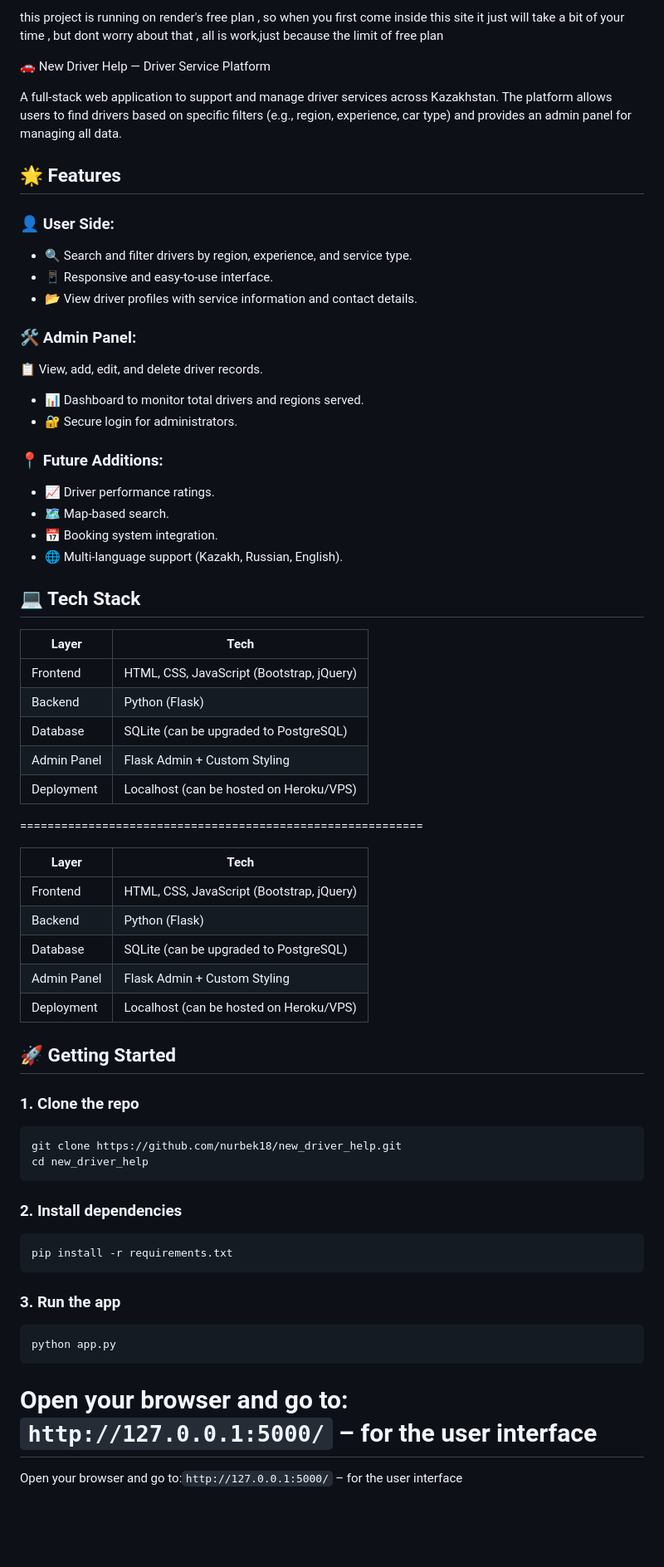
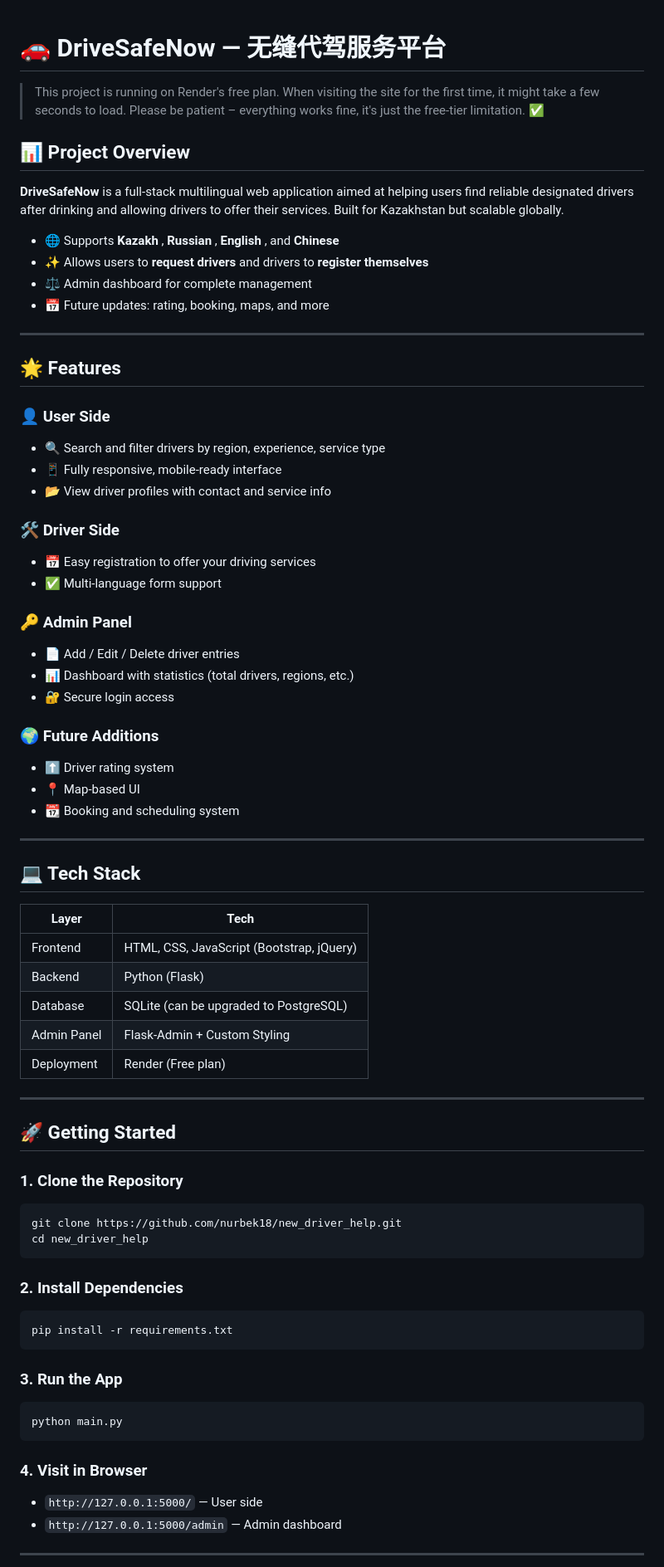
Before and after one commit to nurbek18/new_driver_help, a Markdown page: README.md, the part around the change printed below. Shown: that part at 83% size. Drawn GitHub-style; blank space fills up the shorter version.

Commit message:
Update README.md with full project description

````diff
--- a/README.md
+++ b/README.md
@@ -1,30 +1,45 @@
-this project is running on render's free plan , so when you first come inside this site it just will take a bit of your time , but dont worry about that , all is work,just because the limit of free plan
 
-🚗 New Driver Help — Driver Service Platform
+# 🚗 DriveSafeNow — 无缝代驾服务平台
 
-A full-stack web application to support and manage driver services across Kazakhstan. The platform allows users to find drivers based on specific filters (e.g., region, experience, car type) and provides an admin panel for managing all data.
+> This project is running on Render's free plan. When visiting the site for the first time, it might take a few seconds to load. Please be patient – everything works fine, it's just the free-tier limitation. ✅
+
+## 📊 Project Overview
+
+**DriveSafeNow** is a full-stack multilingual web application aimed at helping users find reliable designated drivers after drinking and allowing drivers to offer their services. Built for Kazakhstan but scalable globally.
+
+* 🌐 Supports  **Kazakh** ,  **Russian** ,  **English** , and **Chinese**
+* ✨ Allows users to **request drivers** and drivers to **register themselves**
+* ⚖️ Admin dashboard for complete management
+* 📅 Future updates: rating, booking, maps, and more
+
+---
 
 ## 🌟 Features
 
-### 👤 User Side:
+### 👤 User Side
 
-- 🔍 Search and filter drivers by region, experience, and service type.
-- 📱 Responsive and easy-to-use interface.
-- 📂 View driver profiles with service information and contact details.
+* 🔍 Search and filter drivers by region, experience, service type
+* 📱 Fully responsive, mobile-ready interface
+* 📂 View driver profiles with contact and service info
 
-### 🛠️ Admin Panel:
+### 🛠️ Driver Side
 
-📋 View, add, edit, and delete driver records.
+* 📅 Easy registration to offer your driving services
+* ✅ Multi-language form support
 
-- 📊 Dashboard to monitor total drivers and regions served.
-- 🔐 Secure login for administrators.
+### 🔑 Admin Panel
 
-### 📍 Future Additions:
+* 📄 Add / Edit / Delete driver entries
+* 📊 Dashboard with statistics (total drivers, regions, etc.)
+* 🔐 Secure login access
 
-- 📈 Driver performance ratings.
-- 🗺️ Map-based search.
-- 📅 Booking system integration.
-- 🌐 Multi-language support (Kazakh, Russian, English).
+### 🌍 Future Additions
+
+* ⬆️ Driver rating system
+* 📍 Map-based UI
+* 📆 Booking and scheduling system
+
+---
 
 ## 💻 Tech Stack
 
@@ -33,43 +48,36 @@ A full-stack web application to support and manage driver services across Kazakh
 | Frontend    | HTML, CSS, JavaScript (Bootstrap, jQuery) |
 | Backend     | Python (Flask)                            |
 | Database    | SQLite (can be upgraded to PostgreSQL)    |
-| Admin Panel | Flask Admin + Custom Styling              |
-| Deployment  | Localhost (can be hosted on Heroku/VPS)   |
-===========================================================
+| Admin Panel | Flask-Admin + Custom Styling              |
+| Deployment  | Render (Free plan)                        |
 
-| Layer       | Tech                                      |
-| ----------- | ----------------------------------------- |
-| Frontend    | HTML, CSS, JavaScript (Bootstrap, jQuery) |
-| Backend     | Python (Flask)                            |
-| Database    | SQLite (can be upgraded to PostgreSQL)    |
-| Admin Panel | Flask Admin + Custom Styling              |
-| Deployment  | Localhost (can be hosted on Heroku/VPS)   |
+---
 
 ## 🚀 Getting Started
 
-### 1. Clone the repo
+### 1. Clone the Repository
 
 ```bash
 git clone https://github.com/nurbek18/new_driver_help.git
 cd new_driver_help
 ```
 
-### 2. Install dependencies
+### 2. Install Dependencies
 
 ```bash
 pip install -r requirements.txt
 ```
 
-### 3. Run the app
+### 3. Run the App
 
 ```bash
-python app.py
+python main.py
 ```
 
+### 4. Visit in Browser
 
-Open your browser and go to:
-`http://127.0.0.1:5000/` – for the user interface
-==========================
+* `http://127.0.0.1:5000/` — User side
+* `http://127.0.0.1:5000/admin` — Admin dashboard
 
-Open your browser and go to:`http://127.0.0.1:5000/` – for the user interface
+---
 
````
Also changed, not shown: other parts of README.md (+16 -22 lines).
